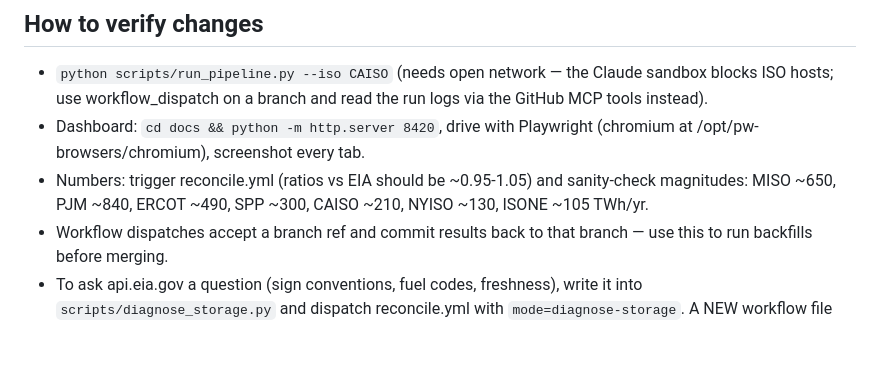
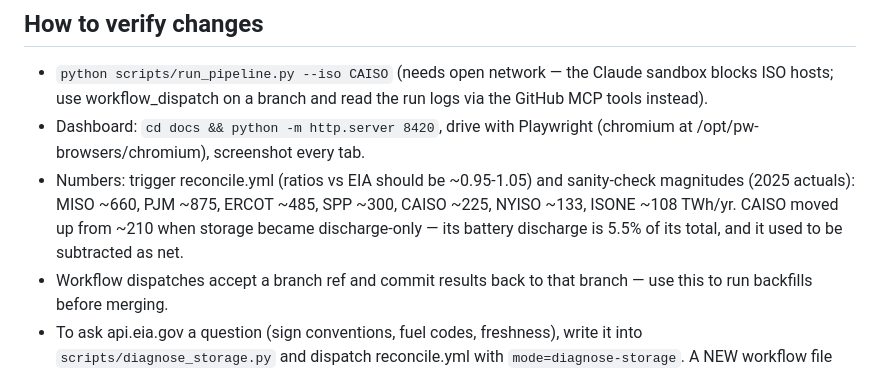
Before and after one commit to hassankanji/iso-power-mix, a Markdown page: CLAUDE.md, the part around the change. Drawn GitHub-style; blank space fills up the shorter version.

Commit message:
Disclose the double-count discharge accounting introduces, fix magnitudes
Counting storage discharge as generation means a daily total counts some
energy twice - once when gas or solar made it, again when a battery hands
it back. It is 5.5% of CAISO's 2025 total and under 0.5% everywhere else,
and net accounting (which avoids it) is unavailable from most of our
sources, so this is the trade rather than an oversight. Say so instead of
leaving a reader to find it.

CAISO's sanity-check magnitude moves ~210 -> ~225 TWh/yr for the same
reason; the other figures are refreshed to 2025 actuals while here.

Co-Authored-By: Claude Opus 5 <noreply@anthropic.com>
Claude-Session: https://claude.ai/code/session_01WiTPA9kP1eC9ErkrNugw4s

```diff
--- a/CLAUDE.md
+++ b/CLAUDE.md
@@ -114,8 +114,10 @@ no full fuel-mix product and needs a B2C bearer token besides the key.
 - Dashboard: `cd docs && python -m http.server 8420`, drive with Playwright
   (chromium at /opt/pw-browsers/chromium), screenshot every tab.
 - Numbers: trigger reconcile.yml (ratios vs EIA should be ~0.95-1.05) and
-  sanity-check magnitudes: MISO ~650, PJM ~840, ERCOT ~490, SPP ~300,
-  CAISO ~210, NYISO ~130, ISONE ~105 TWh/yr.
+  sanity-check magnitudes (2025 actuals): MISO ~660, PJM ~875, ERCOT ~485,
+  SPP ~300, CAISO ~225, NYISO ~133, ISONE ~108 TWh/yr. CAISO moved up from
+  ~210 when storage became discharge-only — its battery discharge is 5.5%
+  of its total, and it used to be subtracted as net.
 - Workflow dispatches accept a branch ref and commit results back to that
   branch — use this to run backfills before merging.
 - To ask api.eia.gov a question (sign conventions, fuel codes, freshness),
```
Also changed, not shown: README.md (+2 -0 lines).
